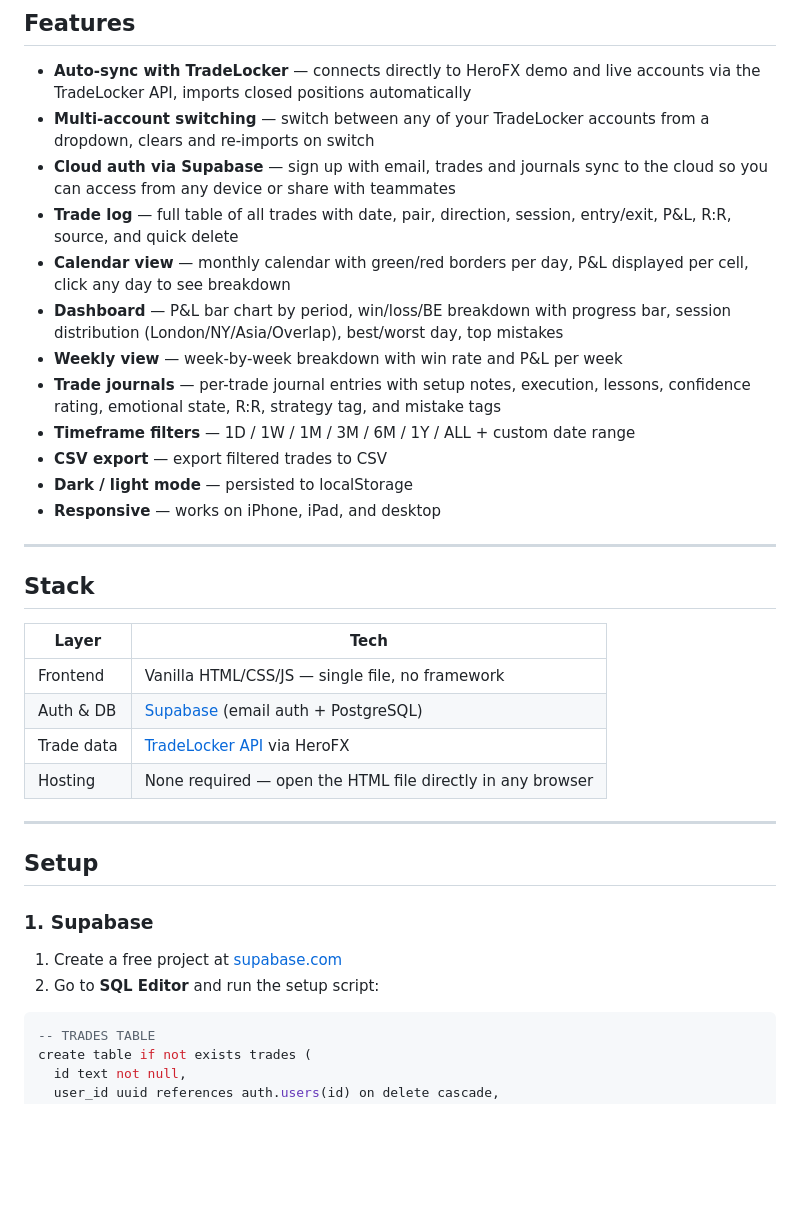
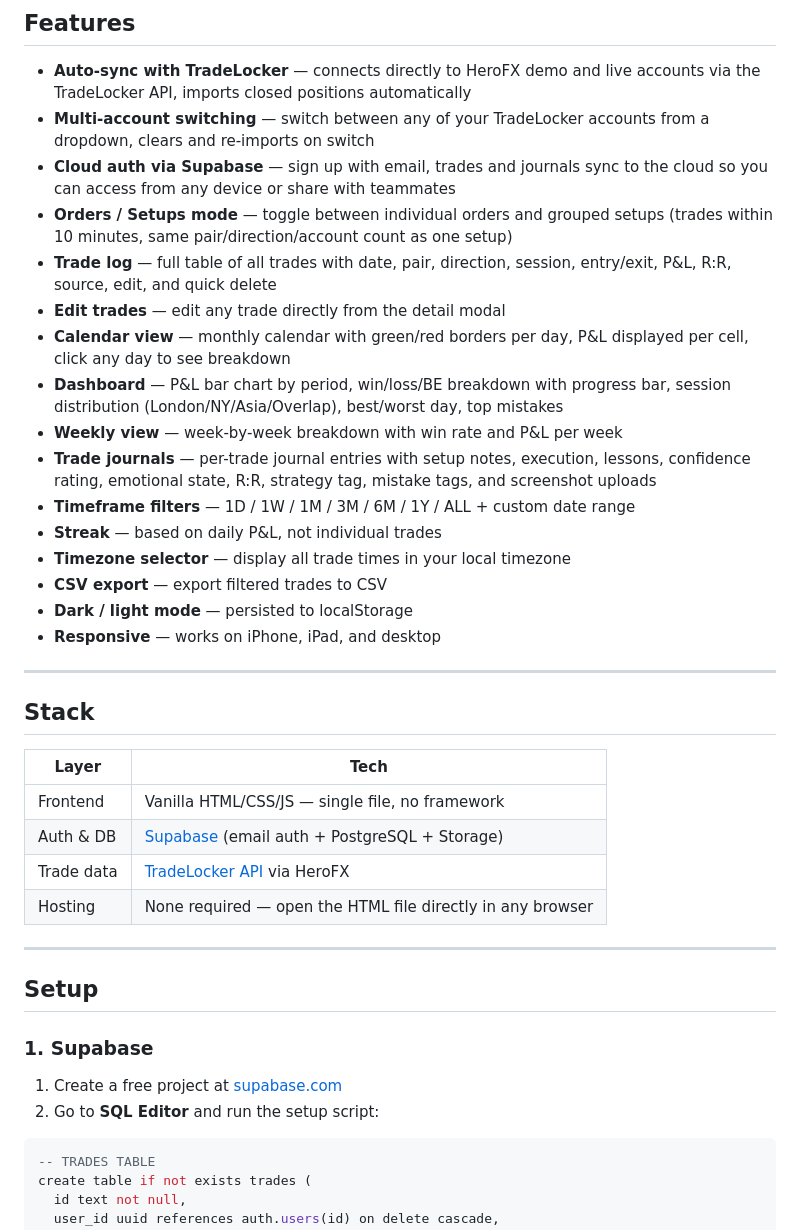
Before and after one commit to woleadeoshun10/tradelog, a Markdown page: README.md, the part around one of its changes. Rendered like a GitHub page; blank space fills up the shorter version.

````diff
--- a/README.md
+++ b/README.md
@@ -9,15 +9,20 @@ A self-hosted trading journal web app for HeroFX TradeLocker accounts. Single HT
 - **Auto-sync with TradeLocker** — connects directly to HeroFX demo and live accounts via the TradeLocker API, imports closed positions automatically
 - **Multi-account switching** — switch between any of your TradeLocker accounts from a dropdown, clears and re-imports on switch
 - **Cloud auth via Supabase** — sign up with email, trades and journals sync to the cloud so you can access from any device or share with teammates
-- **Trade log** — full table of all trades with date, pair, direction, session, entry/exit, P&L, R:R, source, and quick delete
+- **Orders / Setups mode** — toggle between individual orders and grouped setups (trades within 10 minutes, same pair/direction/account count as one setup)
+- **Trade log** — full table of all trades with date, pair, direction, session, entry/exit, P&L, R:R, source, edit, and quick delete
+- **Edit trades** — edit any trade directly from the detail modal
 - **Calendar view** — monthly calendar with green/red borders per day, P&L displayed per cell, click any day to see breakdown
 - **Dashboard** — P&L bar chart by period, win/loss/BE breakdown with progress bar, session distribution (London/NY/Asia/Overlap), best/worst day, top mistakes
 - **Weekly view** — week-by-week breakdown with win rate and P&L per week
-- **Trade journals** — per-trade journal entries with setup notes, execution, lessons, confidence rating, emotional state, R:R, strategy tag, and mistake tags
+- **Trade journals** — per-trade journal entries with setup notes, execution, lessons, confidence rating, emotional state, R:R, strategy tag, mistake tags, and screenshot uploads
 - **Timeframe filters** — 1D / 1W / 1M / 3M / 6M / 1Y / ALL + custom date range
+- **Streak** — based on daily P&L, not individual trades
+- **Timezone selector** — display all trade times in your local timezone
 - **CSV export** — export filtered trades to CSV
 - **Dark / light mode** — persisted to localStorage
 - **Responsive** — works on iPhone, iPad, and desktop
+
 ---
 
 ## Stack
@@ -25,7 +30,7 @@ A self-hosted trading journal web app for HeroFX TradeLocker accounts. Single HT
 | Layer | Tech |
 |---|---|
 | Frontend | Vanilla HTML/CSS/JS — single file, no framework |
-| Auth & DB | [Supabase](https://supabase.com) (email auth + PostgreSQL) |
+| Auth & DB | [Supabase](https://supabase.com) (email auth + PostgreSQL + Storage) |
 | Trade data | [TradeLocker API](https://tradelocker.com) via HeroFX |
 | Hosting | None required — open the HTML file directly in any browser |
 
@@ -37,6 +42,7 @@ A self-hosted trading journal web app for HeroFX TradeLocker accounts. Single HT
 
 1. Create a free project at [supabase.com](https://supabase.com)
 2. Go to **SQL Editor** and run the setup script:
+
 ```sql
 -- TRADES TABLE
 create table if not exists trades (
````
Also changed, not shown: other parts of README.md (+25 -4 lines).
